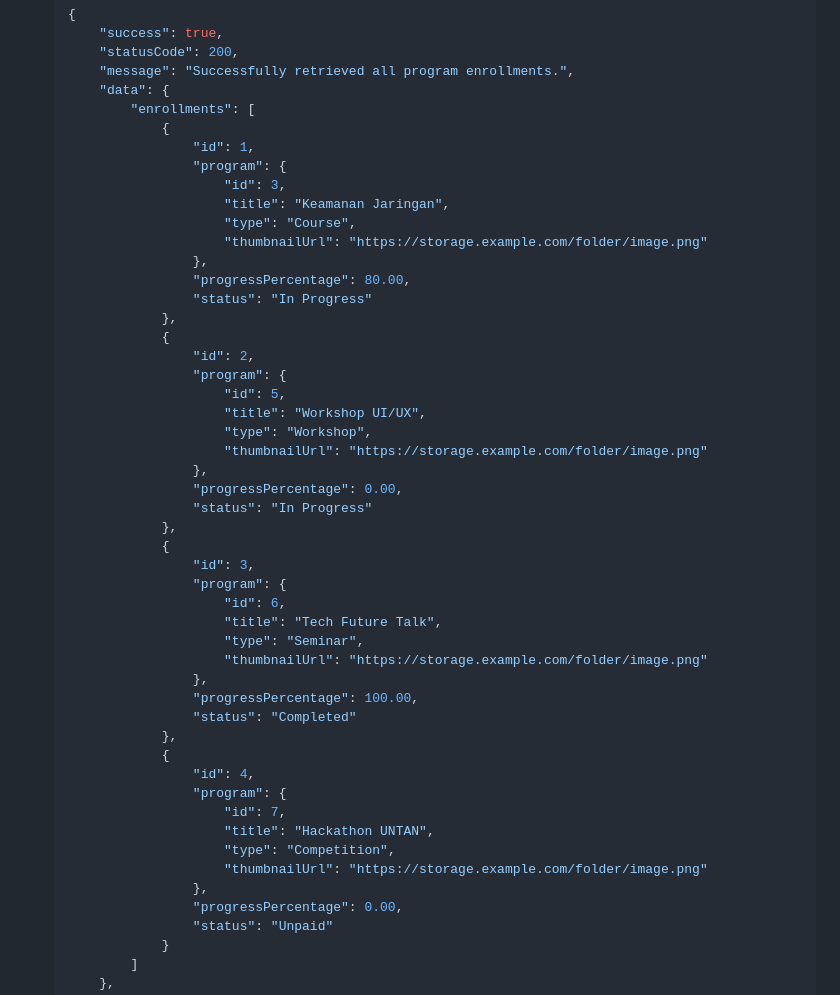
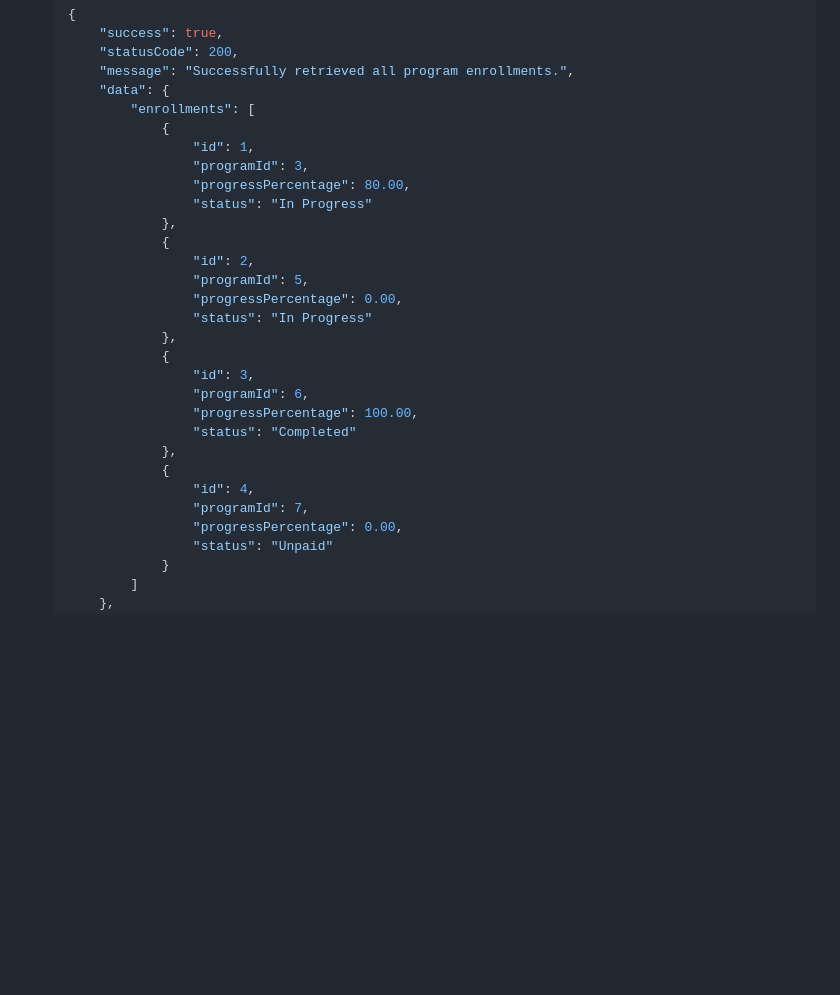
Before and after one commit to Bibbeep/Sistem-Informasi-Manajemen-Informatics-Learning-Center-Back-End, a Markdown page: docs/api-contract.md, the part around one of its changes. Drawn GitHub-style; blank space fills up the shorter version.

```diff
--- a/docs/api-contract.md
+++ b/docs/api-contract.md
@@ -384,45 +384,25 @@
 			"enrollments": [
 				{
 					"id": 1,
-					"program": {
-						"id": 3,
-						"title": "Keamanan Jaringan",
-						"type": "Course",
-						"thumbnailUrl": "https://storage.example.com/folder/image.png"
-					},
+					"programId": 3,
 					"progressPercentage": 80.00,
 					"status": "In Progress"
 				},
 				{
 					"id": 2,
-					"program": {
-						"id": 5,
-						"title": "Workshop UI/UX",
-						"type": "Workshop",
-						"thumbnailUrl": "https://storage.example.com/folder/image.png"
-					},
+					"programId": 5,
 					"progressPercentage": 0.00,
 					"status": "In Progress"
 				},
 				{
 					"id": 3,
-					"program": {
-						"id": 6,
-						"title": "Tech Future Talk",
-						"type": "Seminar",
-						"thumbnailUrl": "https://storage.example.com/folder/image.png"
-					},
+					"programId": 6,
 					"progressPercentage": 100.00,
 					"status": "Completed"
 				},
 				{
 					"id": 4,
-					"program": {
-						"id": 7,
-						"title": "Hackathon UNTAN",
-						"type": "Competition",
-						"thumbnailUrl": "https://storage.example.com/folder/image.png"
-					},
+					"programId": 7,
 					"progressPercentage": 0.00,
 					"status": "Unpaid"
 				}
```
Also changed, not shown: other parts of docs/api-contract.md (+62 -52 lines).
